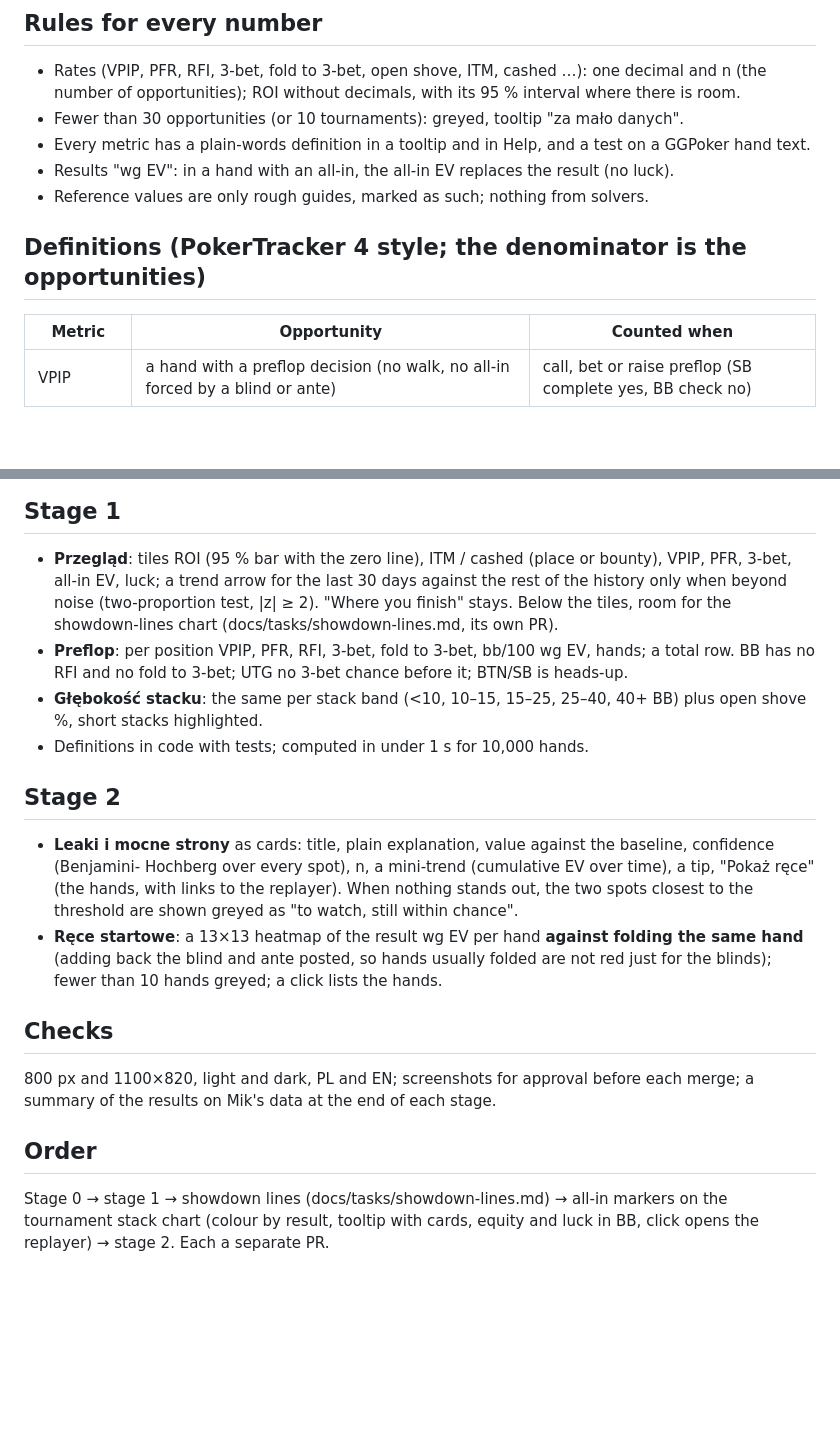
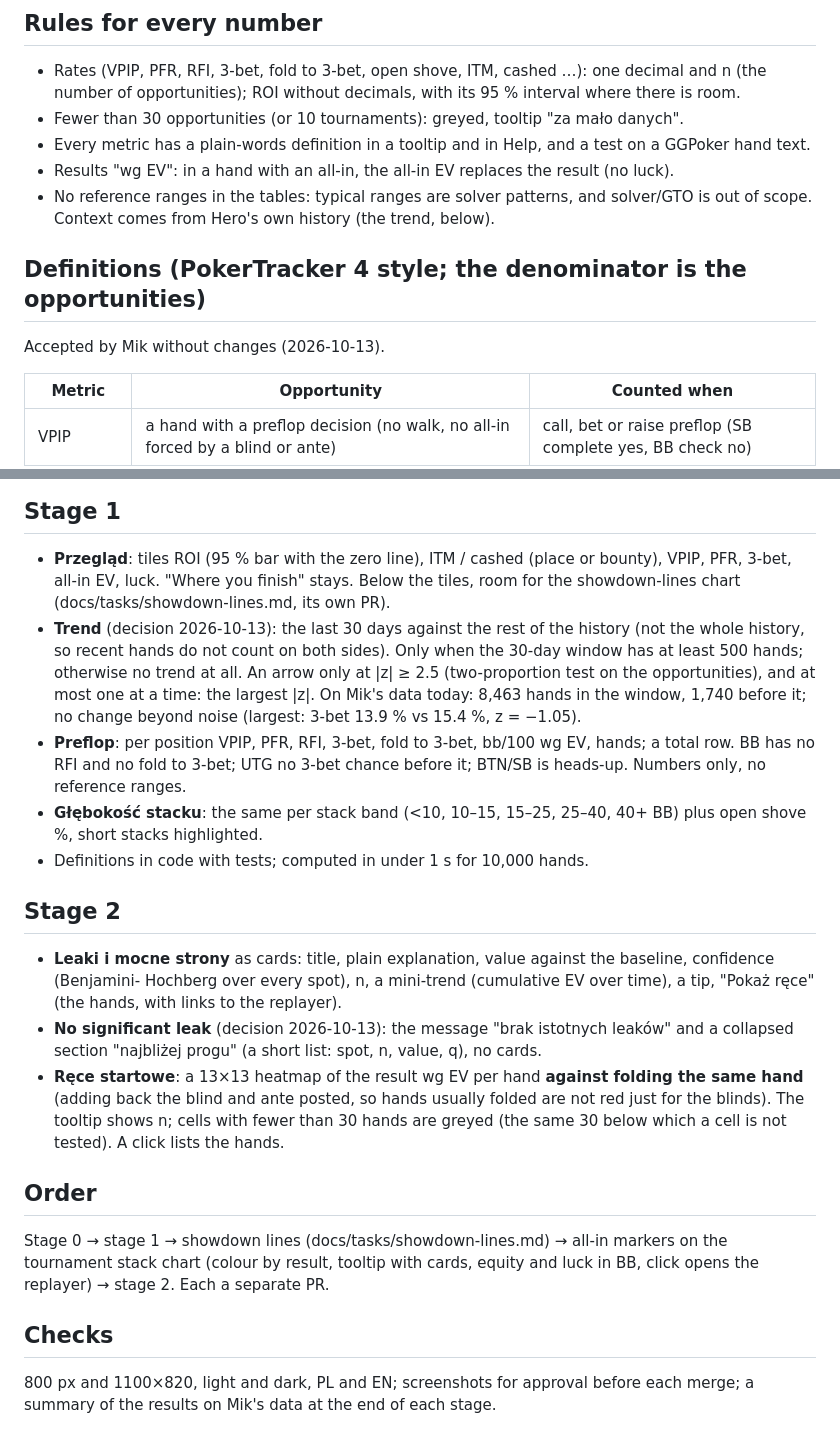
Before and after one commit to mikosz13/poker-tracker, a Markdown page: docs/tasks/analysis-v2.md, 2 parts joined by grey strips. Drawn GitHub-style; blank space fills up the shorter version.

Commit message:
Analysis v2: trend, leak, heatmap and table decisions
Trend: last 30 days vs the rest, window of 500+ hands, |z| >= 2.5, one arrow at most.
No reference ranges in the tables. No significant leak: a message and a collapsed
'closest to the threshold' list. Heatmap cells under 30 hands greyed, n in the tooltip.

Co-Authored-By: Claude Opus 5.5 <noreply@anthropic.com>

```diff
--- a/docs/tasks/analysis-v2.md
+++ b/docs/tasks/analysis-v2.md
@@ -12,9 +12,12 @@ Przegląd | Preflop | Głębokość stacku | Leaki i mocne strony | Finanse (Fin
 - Fewer than 30 opportunities (or 10 tournaments): greyed, tooltip "za mało danych".
 - Every metric has a plain-words definition in a tooltip and in Help, and a test on a GGPoker hand text.
 - Results "wg EV": in a hand with an all-in, the all-in EV replaces the result (no luck).
-- Reference values are only rough guides, marked as such; nothing from solvers.
+- No reference ranges in the tables: typical ranges are solver patterns, and solver/GTO is out of scope. Context comes
+  from Hero's own history (the trend, below).
 
 ## Definitions (PokerTracker 4 style; the denominator is the opportunities)
+Accepted by Mik without changes (2026-10-13).
+
 | Metric | Opportunity | Counted when |
 |---|---|---|
 | VPIP | a hand with a preflop decision (no walk, no all-in forced by a blind or ante) | call, bet or raise preflop (SB complete yes, BB check no) |
@@ -27,11 +30,15 @@ Przegląd | Preflop | Głębokość stacku | Leaki i mocne strony | Finanse (Fin
 
 ## Stage 1
 - **Przegląd**: tiles ROI (95 % bar with the zero line), ITM / cashed (place or bounty), VPIP, PFR, 3-bet,
-  all-in EV, luck; a trend arrow for the last 30 days against the rest of the history only when beyond noise
-  (two-proportion test, |z| ≥ 2). "Where you finish" stays. Below the tiles, room for the showdown-lines chart
+  all-in EV, luck. "Where you finish" stays. Below the tiles, room for the showdown-lines chart
   (docs/tasks/showdown-lines.md, its own PR).
+- **Trend** (decision 2026-10-13): the last 30 days against the rest of the history (not the whole history, so recent
+  hands do not count on both sides). Only when the 30-day window has at least 500 hands; otherwise no trend at all.
+  An arrow only at |z| ≥ 2.5 (two-proportion test on the opportunities), and at most one at a time: the largest |z|.
+  On Mik's data today: 8,463 hands in the window, 1,740 before it; no change beyond noise (largest: 3-bet
+  13.9 % vs 15.4 %, z = −1.05).
 - **Preflop**: per position VPIP, PFR, RFI, 3-bet, fold to 3-bet, bb/100 wg EV, hands; a total row. BB has no RFI and
-  no fold to 3-bet; UTG no 3-bet chance before it; BTN/SB is heads-up.
+  no fold to 3-bet; UTG no 3-bet chance before it; BTN/SB is heads-up. Numbers only, no reference ranges.
 - **Głębokość stacku**: the same per stack band (<10, 10–15, 15–25, 25–40, 40+ BB) plus open shove %, short stacks
   highlighted.
 - Definitions in code with tests; computed in under 1 s for 10,000 hands.
@@ -39,16 +46,17 @@ Przegląd | Preflop | Głębokość stacku | Leaki i mocne strony | Finanse (Fin
 ## Stage 2
 - **Leaki i mocne strony** as cards: title, plain explanation, value against the baseline, confidence (Benjamini-
   Hochberg over every spot), n, a mini-trend (cumulative EV over time), a tip, "Pokaż ręce" (the hands, with links to
-  the replayer). When nothing stands out, the two spots closest to the threshold are shown greyed as "to watch,
-  still within chance".
+  the replayer).
+- **No significant leak** (decision 2026-10-13): the message "brak istotnych leaków" and a collapsed section
+  "najbliżej progu" (a short list: spot, n, value, q), no cards.
 - **Ręce startowe**: a 13×13 heatmap of the result wg EV per hand **against folding the same hand** (adding back the
-  blind and ante posted, so hands usually folded are not red just for the blinds); fewer than 10 hands greyed; a click
-  lists the hands.
+  blind and ante posted, so hands usually folded are not red just for the blinds). The tooltip shows n; cells with
+  fewer than 30 hands are greyed (the same 30 below which a cell is not tested). A click lists the hands.
+
+## Order
+Stage 0 → stage 1 → showdown lines (docs/tasks/showdown-lines.md) → all-in markers on the tournament stack chart
+(colour by result, tooltip with cards, equity and luck in BB, click opens the replayer) → stage 2. Each a separate PR.
 
 ## Checks
 800 px and 1100×820, light and dark, PL and EN; screenshots for approval before each merge; a summary of the results
 on Mik's data at the end of each stage.
-
-## Order
-Stage 0 → stage 1 → showdown lines (docs/tasks/showdown-lines.md) → all-in markers on the tournament stack chart
-(colour by result, tooltip with cards, equity and luck in BB, click opens the replayer) → stage 2. Each a separate PR.
```
Also changed, not shown: other parts of docs/tasks/analysis-v2.md (+1 -1 lines).
